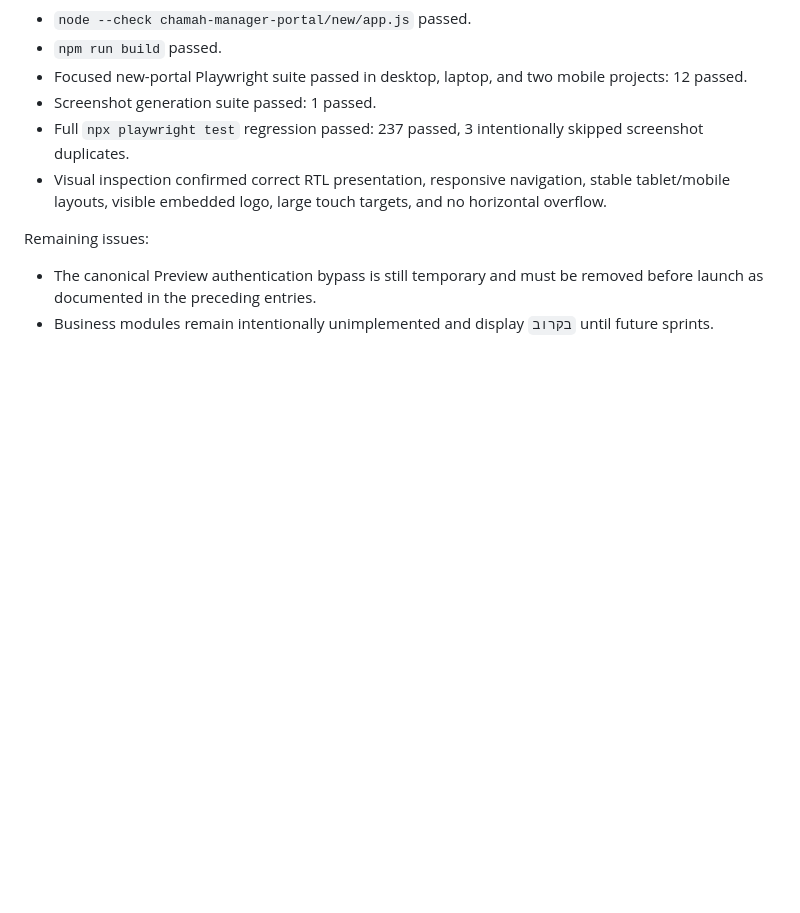
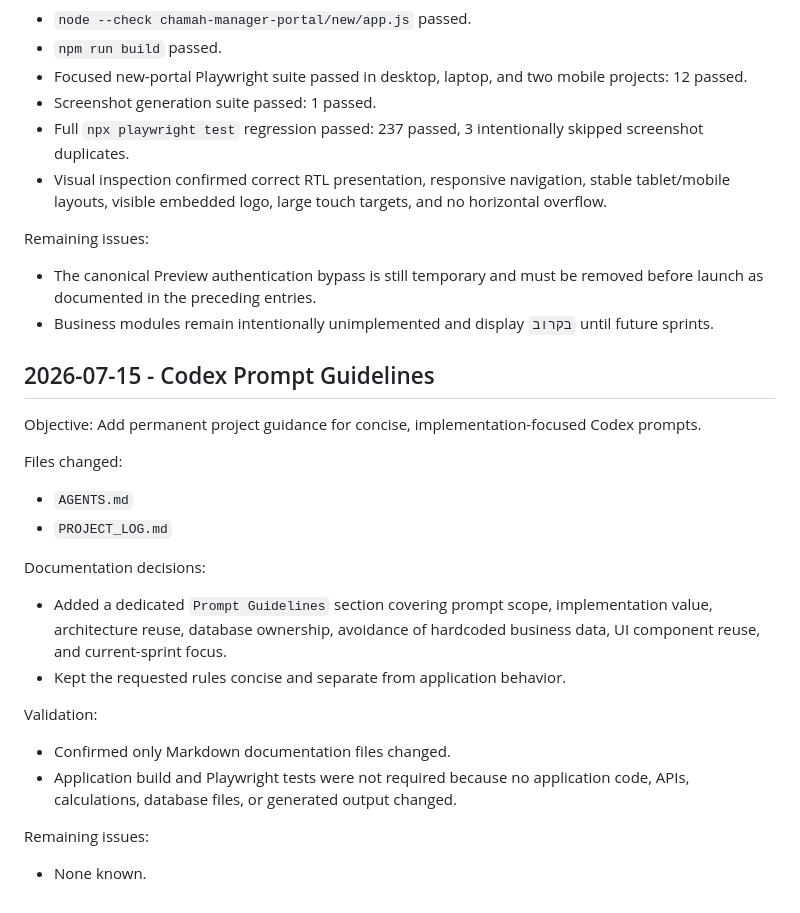
Before and after one commit to chemlevin/chamah-manager-portal-v2, a Markdown page: PROJECT_LOG.md, the part around the change. Drawn GitHub-style; blank space fills up the shorter version.

Commit message:
docs: add prompt guidelines

```diff
--- a/PROJECT_LOG.md
+++ b/PROJECT_LOG.md
@@ -761,3 +761,26 @@ Remaining issues:
 
 - The canonical Preview authentication bypass is still temporary and must be removed before launch as documented in the preceding entries.
 - Business modules remain intentionally unimplemented and display `בקרוב` until future sprints.
+
+## 2026-07-15 - Codex Prompt Guidelines
+
+Objective: Add permanent project guidance for concise, implementation-focused Codex prompts.
+
+Files changed:
+
+- `AGENTS.md`
+- `PROJECT_LOG.md`
+
+Documentation decisions:
+
+- Added a dedicated `Prompt Guidelines` section covering prompt scope, implementation value, architecture reuse, database ownership, avoidance of hardcoded business data, UI component reuse, and current-sprint focus.
+- Kept the requested rules concise and separate from application behavior.
+
+Validation:
+
+- Confirmed only Markdown documentation files changed.
+- Application build and Playwright tests were not required because no application code, APIs, calculations, database files, or generated output changed.
+
+Remaining issues:
+
+- None known.
```
Also changed, not shown: AGENTS.md (+14 -0 lines).
